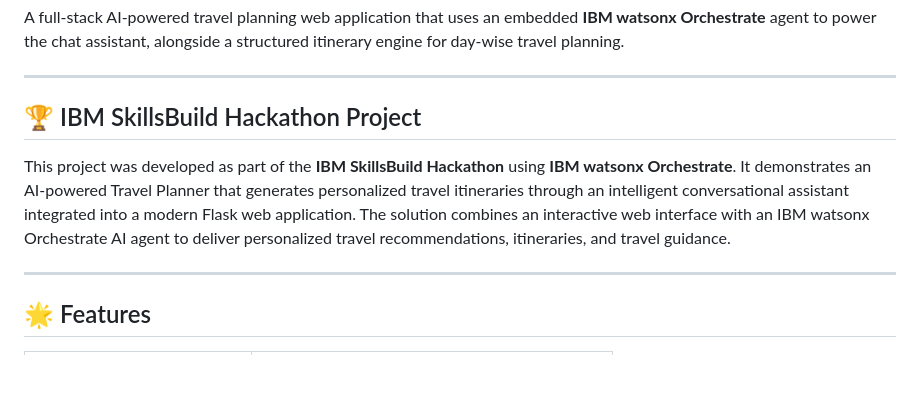
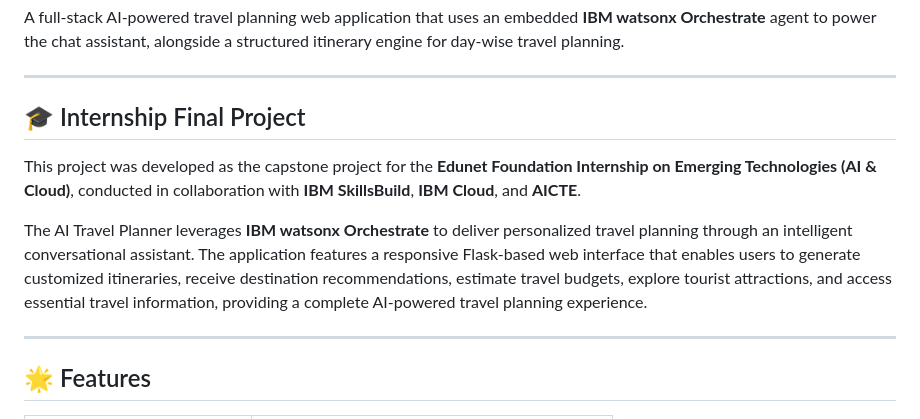
Before and after one commit to Vizzapuakshaya/AI-Travel-Planner-IBM-watsonx-Orchestrate, a Markdown page: README.md, the part around the change. Rendered like a GitHub page; blank space fills up the shorter version.

Commit message:
Updated README and added project screenshots

```diff
--- a/README.md
+++ b/README.md
@@ -11,9 +11,11 @@ A full-stack AI-powered travel planning web application that uses an embedded **
 
 ---
 
-## 🏆 IBM SkillsBuild Hackathon Project
+## 🎓 Internship Final Project
 
-This project was developed as part of the **IBM SkillsBuild Hackathon** using **IBM watsonx Orchestrate**. It demonstrates an AI-powered Travel Planner that generates personalized travel itineraries through an intelligent conversational assistant integrated into a modern Flask web application. The solution combines an interactive web interface with an IBM watsonx Orchestrate AI agent to deliver personalized travel recommendations, itineraries, and travel guidance.
+This project was developed as the capstone project for the **Edunet Foundation Internship on Emerging Technologies (AI & Cloud)**, conducted in collaboration with **IBM SkillsBuild**, **IBM Cloud**, and **AICTE**.
+
+The AI Travel Planner leverages **IBM watsonx Orchestrate** to deliver personalized travel planning through an intelligent conversational assistant. The application features a responsive Flask-based web interface that enables users to generate customized itineraries, receive destination recommendations, estimate travel budgets, explore tourist attractions, and access essential travel information, providing a complete AI-powered travel planning experience.
 
 ---
 
```
